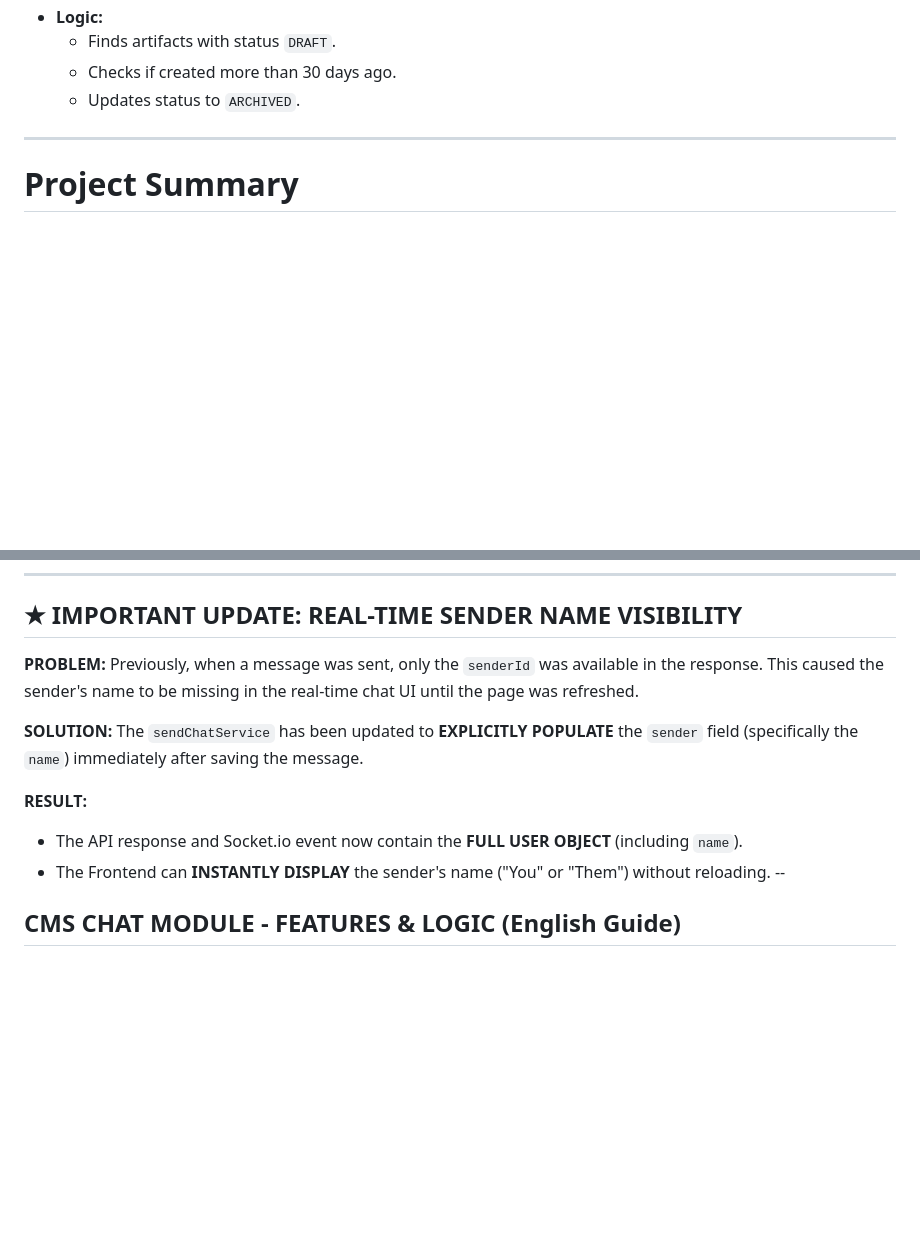
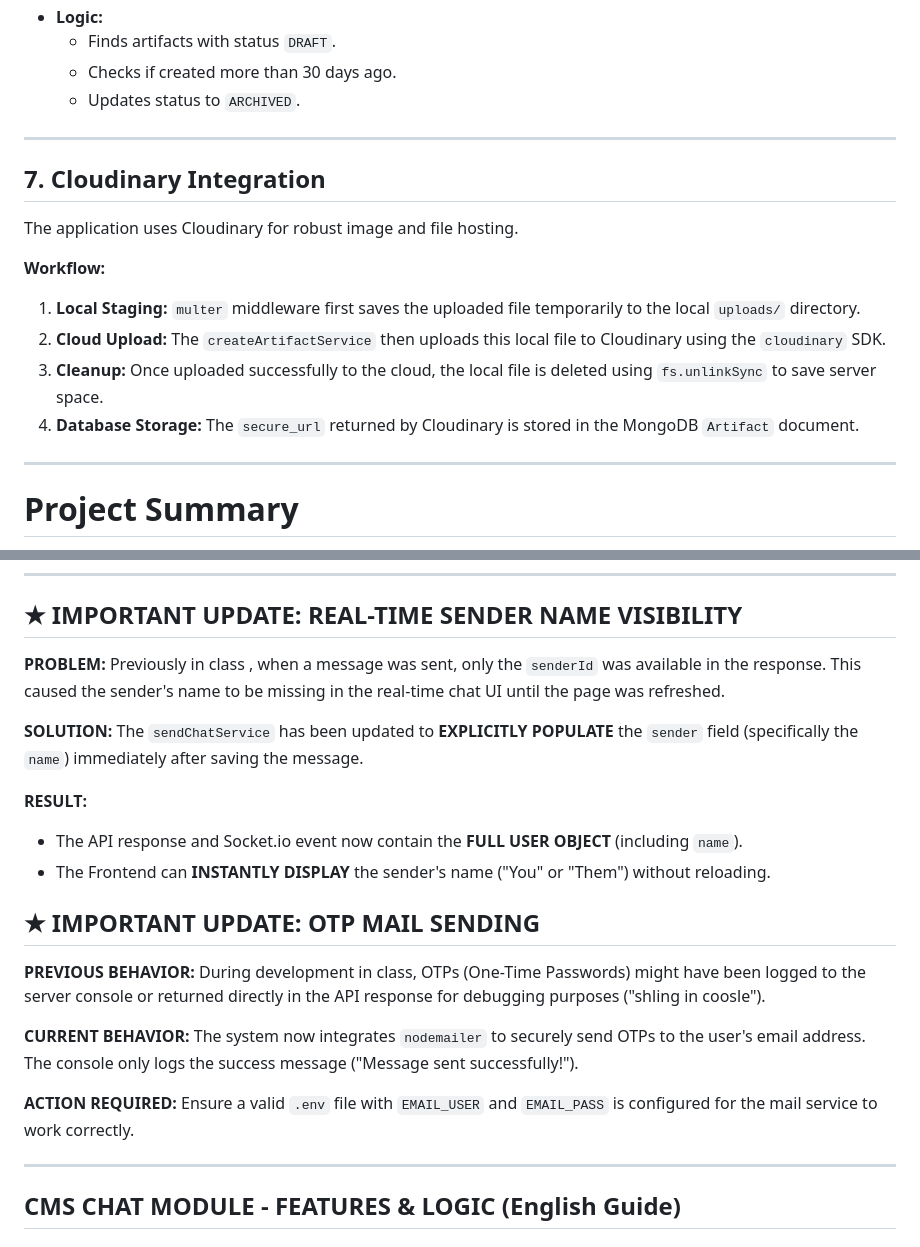
Before and after one commit to animeshtripathii/CMS, a Markdown page: Readme.md, 2 parts joined by grey strips. GitHub-like rendering; blank space fills up the shorter version.

Commit message:
fix bugs of  nodemailer

```diff
--- a/Readme.md
+++ b/Readme.md
@@ -150,6 +150,18 @@ Automated background tasks using `node-cron`.
 
 ---
 
+## 7. Cloudinary Integration
+
+The application uses Cloudinary for robust image and file hosting.
+
+**Workflow:**
+1.  **Local Staging:** `multer` middleware first saves the uploaded file temporarily to the local `uploads/` directory.
+2.  **Cloud Upload:** The `createArtifactService` then uploads this local file to Cloudinary using the `cloudinary` SDK.
+3.  **Cleanup:** Once uploaded successfully to the cloud, the local file is deleted using `fs.unlinkSync` to save server space.
+4.  **Database Storage:** The `secure_url` returned by Cloudinary is stored in the MongoDB `Artifact` document.
+
+---
+
 # Project Summary
 
 This project is a robust and modular Express.js backend application designed to handle:
@@ -178,14 +190,23 @@ The architecture follows a clean **Controller-Service** pattern, ensuring separa
 ---
 
 ## ★ IMPORTANT UPDATE: REAL-TIME SENDER NAME VISIBILITY
-**PROBLEM:** Previously, when a message was sent, only the `senderId` was available in the response. This caused the sender's name to be missing in the real-time chat UI until the page was refreshed.
+**PROBLEM:** Previously in class , when a message was sent, only the `senderId` was available in the response. This caused the sender's name to be missing in the real-time chat UI until the page was refreshed.
 
 **SOLUTION:** The `sendChatService` has been updated to **EXPLICITLY POPULATE** the `sender` field (specifically the `name`) immediately after saving the message.
 
 **RESULT:**
 - The API response and Socket.io event now contain the **FULL USER OBJECT** (including `name`).
 - The Frontend can **INSTANTLY DISPLAY** the sender's name ("You" or "Them") without reloading.
---
+
+## ★ IMPORTANT UPDATE: OTP MAIL SENDING
+**PREVIOUS BEHAVIOR:** During development in class, OTPs (One-Time Passwords) might have been logged to the server console or returned directly in the API response for debugging purposes ("shling in coosle").
+
+**CURRENT BEHAVIOR:** The system now integrates `nodemailer` to securely send OTPs to the user's email address. The console only logs the success message ("Message sent successfully!").
+
+**ACTION REQUIRED:** Ensure a valid `.env` file with `EMAIL_USER` and `EMAIL_PASS` is configured for the mail service to work correctly.
+
+---
+
 ## CMS CHAT MODULE - FEATURES & LOGIC (English Guide)
 
 ### 1. IMPLEMENTED FEATURES
```
